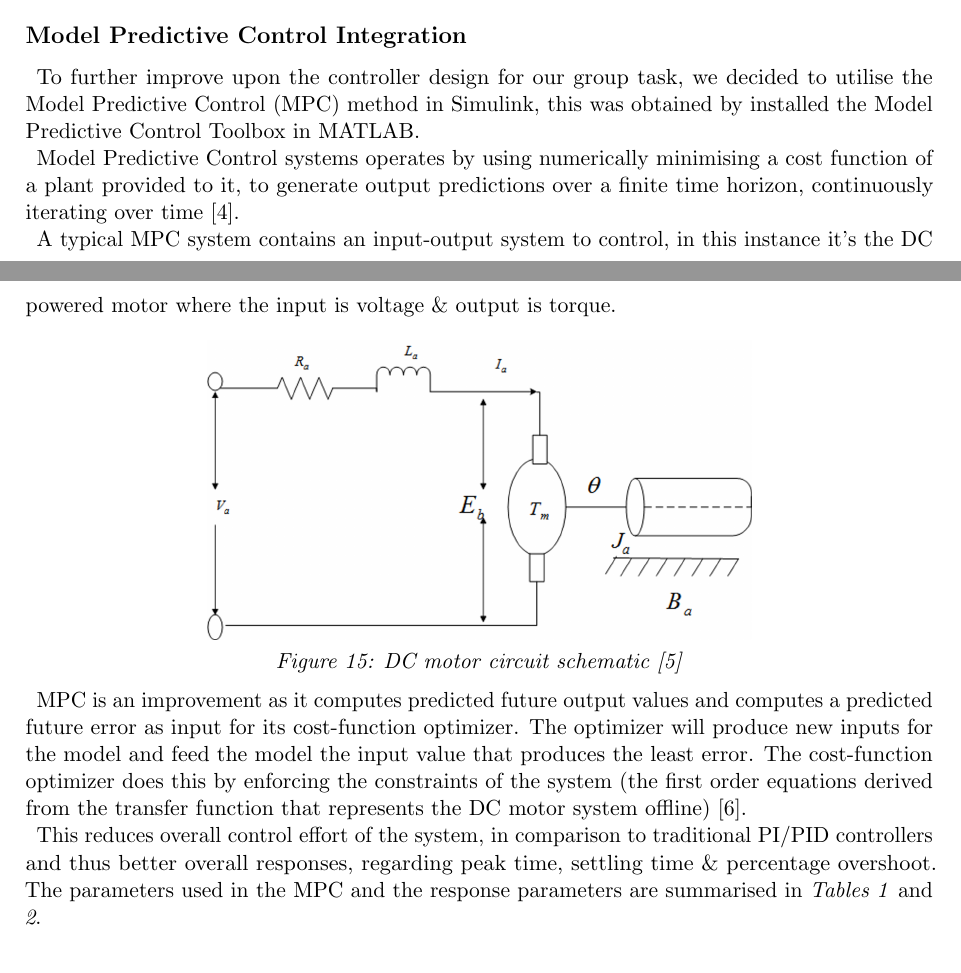
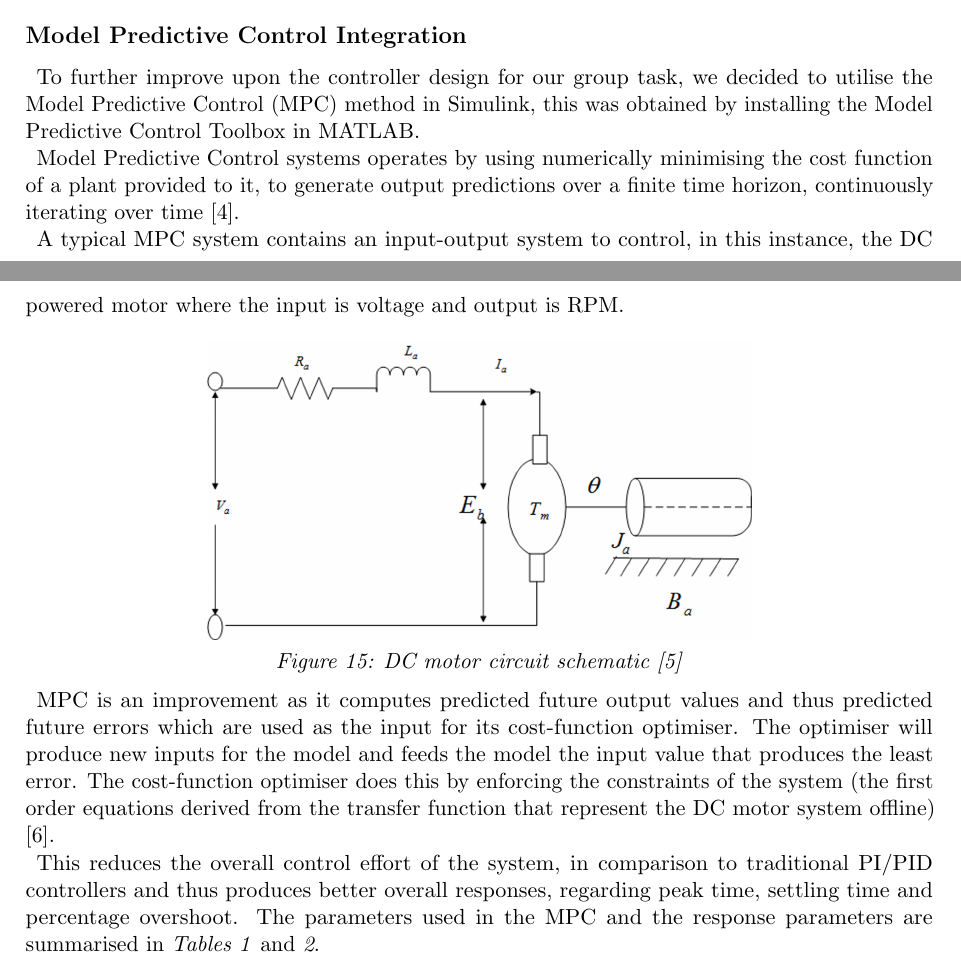
Before and after one commit to njsplng/es3j1_group_report, a LaTeX document (report.tex): two parts of pages 9 and 10 of 12, joined at a grey line, cut so that both start at the same text. Compiled offline with pdfLaTeX.

Commit message:
report finish (?)

```diff
--- a/report.tex
+++ b/report.tex
@@ -180,17 +180,17 @@
 \end{figure}
 \par In \textit{Figure \ref{fig:q4-pid3}}, the step response using PID control again showed improvement to the PI control output, which displayed greater overshoot and oscillated much more in the transient part of the response than the result using PID control. A peak speed of 261 RPM was reached, which was just beyond the desired 20\% overshoot limit, and the same was true of the settling time, which appeared to occur at around 1.5 s. Similarly to the results at half speed, a compromise between the optimisation of these factors was reached, with the Kp, Ki and Kd values chosen such that overshoot was limited while keeping oscillations in the steady state to a minimum, and remaining just within the settling time bounds.
 \subsection*{Model Predictive Control Integration}
-\par To further improve upon the controller design for our group task, we decided to utilise the Model Predictive Control (MPC) method in Simulink, this was obtained by installed the Model Predictive Control Toolbox in MATLAB.
-\par Model Predictive Control systems operates by using numerically minimising a cost function of a plant provided to it, to generate output predictions over a finite time horizon, continuously iterating over time \cite{Nikolaou2001}.
-\par A typical MPC system contains an input-output system to control, in this instance it’s the DC powered motor where the input is voltage \& output is torque.
+\par To further improve upon the controller design for our group task, we decided to utilise the Model Predictive Control (MPC) method in Simulink, this was obtained by installing the Model Predictive Control Toolbox in MATLAB.
+\par Model Predictive Control systems operates by using numerically minimising the cost function of a plant provided to it, to generate output predictions over a finite time horizon, continuously iterating over time \cite{Nikolaou2001}.
+\par A typical MPC system contains an input-output system to control, in this instance, the DC powered motor where the input is voltage and output is RPM.
 \begin{figure}[h!]
     \centering
     \includegraphics[width=0.6\textwidth]{q4-schematic.png}
     \caption{DC motor circuit schematic \cite{article}}
     \label{fig:q4-schematic}
 \end{figure}
-\par MPC is an improvement as it computes predicted future output values and computes a predicted future error as input for its cost-function optimizer. The optimizer will produce new inputs for the model and feed the model the input value that produces the least error. The cost-function optimizer does this by enforcing the constraints of the system (the first order equations derived from the transfer function that represents the DC motor system offline) \cite{libretexts123MIMO}.
-\par This reduces overall control effort of the system, in comparison to traditional PI/PID controllers and thus better overall responses, regarding peak time, settling time \& percentage overshoot. The parameters used in the MPC and the response parameters are summarised in \textit{Tables 1} and \textit{2}.
+\par MPC is an improvement as it computes predicted future output values and thus predicted future errors which are used as the input for its cost-function optimiser. The optimiser will produce new inputs for the model and feeds the model the input value that produces the least error. The cost-function optimiser does this by enforcing the constraints of the system (the first order equations derived from the transfer function that represent the DC motor system offline) \cite{libretexts123MIMO}.
+\par This reduces the overall control effort of the system, in comparison to traditional PI/PID controllers and thus produces better overall responses, regarding peak time, settling time and percentage overshoot. The parameters used in the MPC and the response parameters are summarised in \textit{Tables 1} and \textit{2}.
 \begin{table}[h!]
     \centering
     \begin{tabular}{| c | c | c | c |}
```
Also changed, not shown: report.pdf, 3 other files.
